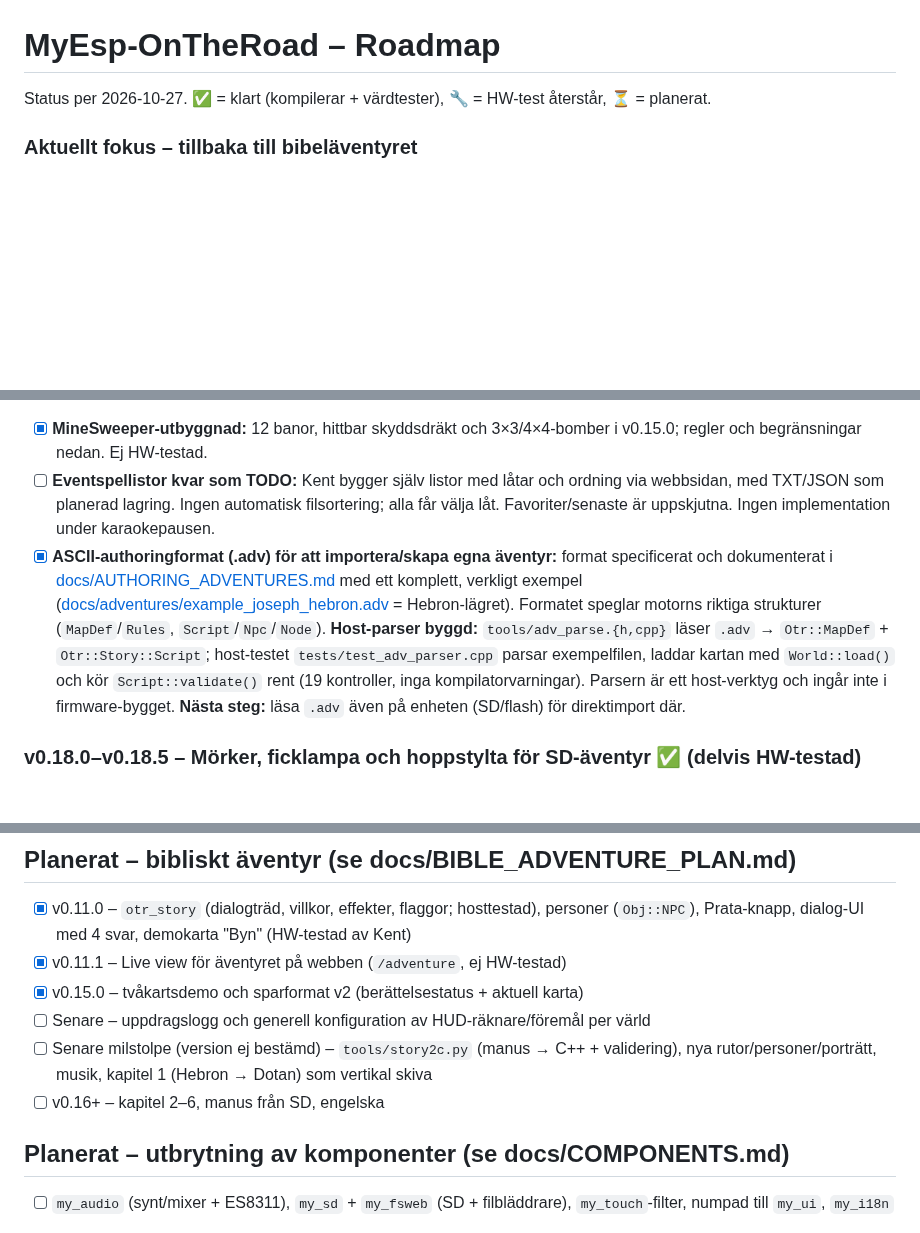
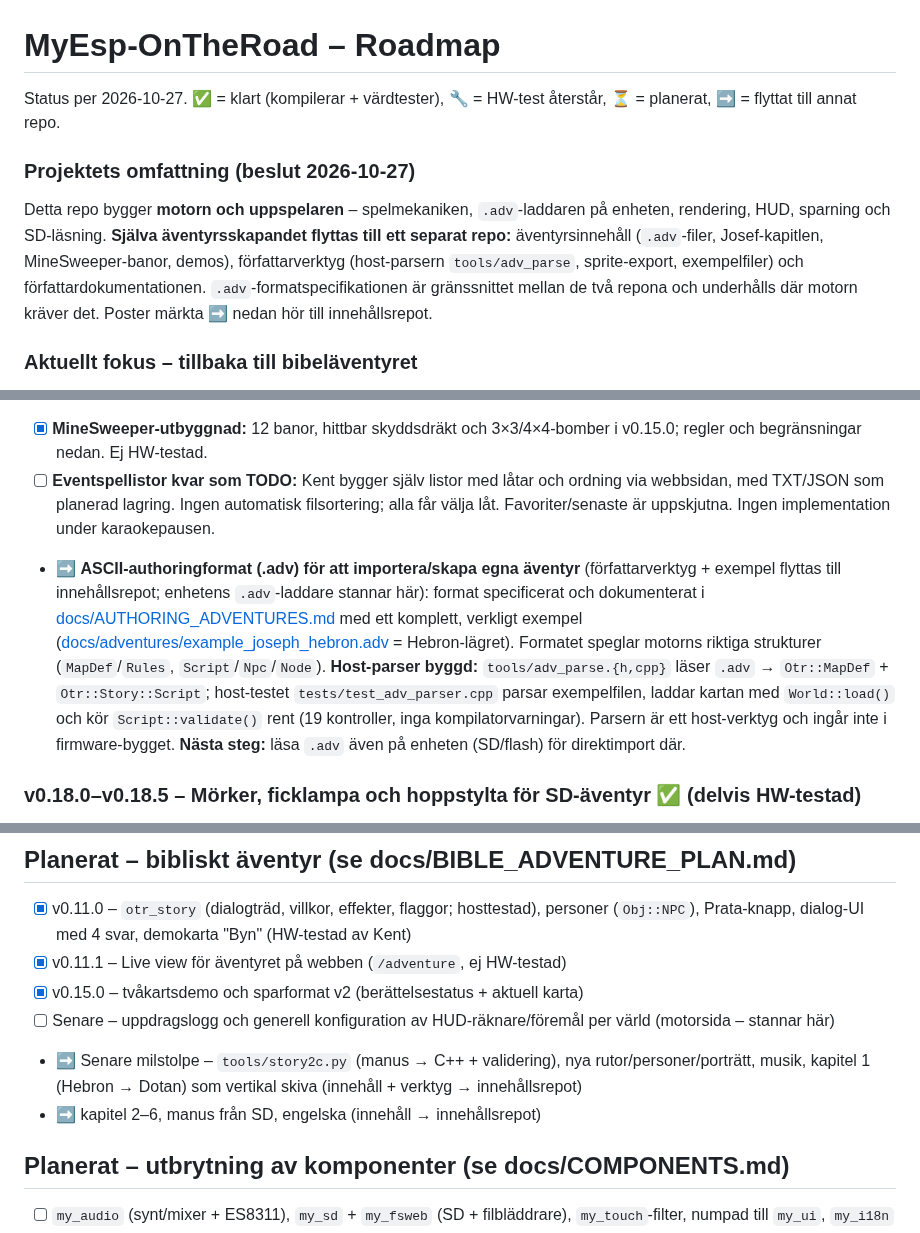
Before and after one commit to Bokbacken/MyEsp-OnTheRoad, a Markdown page: ROADMAP.md, 3 parts joined by grey strips. Drawn GitHub-style; blank space fills up the shorter version.

Commit message:
docs(roadmap): scope engine+player here; move adventure authoring/content to a separate repo

```diff
--- a/ROADMAP.md
+++ b/ROADMAP.md
@@ -1,6 +1,9 @@
 # MyEsp-OnTheRoad – Roadmap
 
-Status per 2026-10-27. ✅ = klart (kompilerar + värdtester), 🔧 = HW-test återstår, ⏳ = planerat.
+Status per 2026-10-27. ✅ = klart (kompilerar + värdtester), 🔧 = HW-test återstår, ⏳ = planerat, ➡️ = flyttat till annat repo.
+
+### Projektets omfattning (beslut 2026-10-27)
+Detta repo bygger **motorn och uppspelaren** – spelmekaniken, `.adv`-laddaren på enheten, rendering, HUD, sparning och SD-läsning. **Själva äventyrsskapandet flyttas till ett separat repo:** äventyrsinnehåll (`.adv`-filer, Josef-kapitlen, MineSweeper-banor, demos), författarverktyg (host-parsern `tools/adv_parse`, sprite-export, exempelfiler) och författardokumentationen. `.adv`-formatspecifikationen är gränssnittet mellan de två repona och underhålls där motorn kräver det. Poster märkta ➡️ nedan hör till innehållsrepot.
 
 ### Aktuellt fokus – tillbaka till bibeläventyret
 - **Karaoke pausad på Kents begäran:** grunden fungerar mycket väl enligt Kent. Det innebär inte att alla funktioner i v0.13.7 är HW-verifierade; kvarvarande testpunkter står kvar. Inga nya karaokeändringar nu.
@@ -8,7 +11,7 @@ Status per 2026-10-27. ✅ = klart (kompilerar + värdtester), 🔧 = HW-test å
 - **Senaste äventyrstillskott (v0.18.x):** mörker, ficklampa och hoppstylta för SD-äventyr, delad handlingsknapp och `@treasures`-företräde – se v0.18-avsnittet nedan. Delvis HW-testat av Kent.
 - [x] **MineSweeper-utbyggnad:** 12 banor, hittbar skyddsdräkt och 3×3/4×4-bomber i v0.15.0; regler och begränsningar nedan. Ej HW-testad.
 - [ ] **Eventspellistor kvar som TODO:** Kent bygger själv listor med låtar och ordning via webbsidan, med TXT/JSON som planerad lagring. Ingen automatisk filsortering; alla får välja låt. Favoriter/senaste är uppskjutna. Ingen implementation under karaokepausen.
-- [x] **ASCII-authoringformat (.adv) för att importera/skapa egna äventyr:** format specificerat och dokumenterat i [docs/AUTHORING_ADVENTURES.md](docs/AUTHORING_ADVENTURES.md) med ett komplett, verkligt exempel ([docs/adventures/example_joseph_hebron.adv](docs/adventures/example_joseph_hebron.adv) = Hebron-lägret). Formatet speglar motorns riktiga strukturer (`MapDef`/`Rules`, `Script`/`Npc`/`Node`). **Host-parser byggd:** `tools/adv_parse.{h,cpp}` läser `.adv` → `Otr::MapDef` + `Otr::Story::Script`; host-testet `tests/test_adv_parser.cpp` parsar exempelfilen, laddar kartan med `World::load()` och kör `Script::validate()` rent (19 kontroller, inga kompilatorvarningar). Parsern är ett host-verktyg och ingår inte i firmware-bygget. **Nästa steg:** läsa `.adv` även på enheten (SD/flash) för direktimport där.
+- ➡️ **ASCII-authoringformat (.adv) för att importera/skapa egna äventyr** (författarverktyg + exempel flyttas till innehållsrepot; enhetens `.adv`-laddare stannar här): format specificerat och dokumenterat i [docs/AUTHORING_ADVENTURES.md](docs/AUTHORING_ADVENTURES.md) med ett komplett, verkligt exempel ([docs/adventures/example_joseph_hebron.adv](docs/adventures/example_joseph_hebron.adv) = Hebron-lägret). Formatet speglar motorns riktiga strukturer (`MapDef`/`Rules`, `Script`/`Npc`/`Node`). **Host-parser byggd:** `tools/adv_parse.{h,cpp}` läser `.adv` → `Otr::MapDef` + `Otr::Story::Script`; host-testet `tests/test_adv_parser.cpp` parsar exempelfilen, laddar kartan med `World::load()` och kör `Script::validate()` rent (19 kontroller, inga kompilatorvarningar). Parsern är ett host-verktyg och ingår inte i firmware-bygget. **Nästa steg:** läsa `.adv` även på enheten (SD/flash) för direktimport där.
 
 ### v0.18.0–v0.18.5 – Mörker, ficklampa och hoppstylta för SD-äventyr ✅ (delvis HW-testad)
 - [x] **Mörker (`@dark`):** rektanglar på kartan döljer sitt innehåll tills de lyses upp; blockerar aldrig rörelse. Max 16 per karta, klipps mot kartkanten.
@@ -372,9 +375,9 @@ Status per 2026-10-27. ✅ = klart (kompilerar + värdtester), 🔧 = HW-test å
 - [x] v0.11.0 – `otr_story` (dialogträd, villkor, effekter, flaggor; hosttestad), personer (`Obj::NPC`), Prata-knapp, dialog-UI med 4 svar, demokarta "Byn" (HW-testad av Kent)
 - [x] v0.11.1 – Live view för äventyret på webben (`/adventure`, ej HW-testad)
 - [x] v0.15.0 – tvåkartsdemo och sparformat v2 (berättelsestatus + aktuell karta)
-- [ ] Senare – uppdragslogg och generell konfiguration av HUD-räknare/föremål per värld
-- [ ] Senare milstolpe (version ej bestämd) – `tools/story2c.py` (manus → C++ + validering), nya rutor/personer/porträtt, musik, kapitel 1 (Hebron → Dotan) som vertikal skiva
-- [ ] v0.16+ – kapitel 2–6, manus från SD, engelska
+- [ ] Senare – uppdragslogg och generell konfiguration av HUD-räknare/föremål per värld (motorsida – stannar här)
+- ➡️ Senare milstolpe – `tools/story2c.py` (manus → C++ + validering), nya rutor/personer/porträtt, musik, kapitel 1 (Hebron → Dotan) som vertikal skiva (innehåll + verktyg → innehållsrepot)
+- ➡️ kapitel 2–6, manus från SD, engelska (innehåll → innehållsrepot)
 
 ## Planerat – utbrytning av komponenter (se docs/COMPONENTS.md)
 - [ ] `my_audio` (synt/mixer + ES8311), `my_sd` + `my_fsweb` (SD + filbläddrare), `my_touch`-filter, numpad till `my_ui`, `my_i18n`
```
